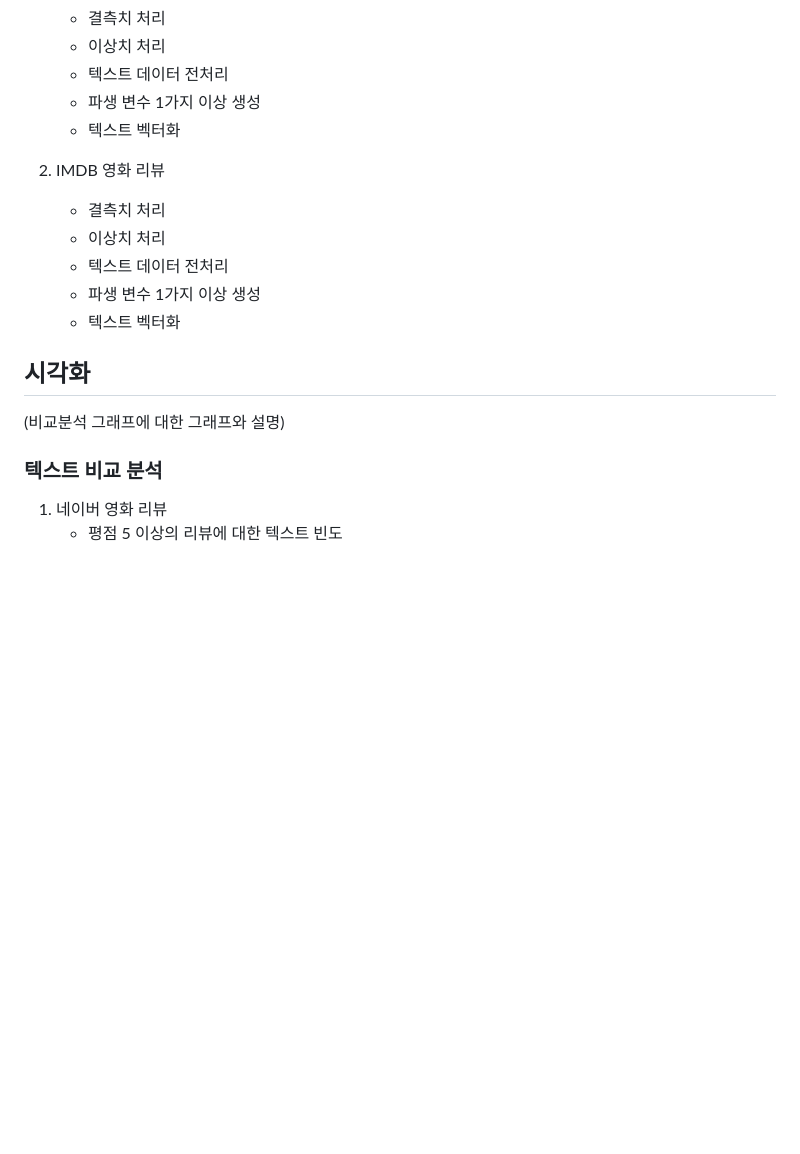
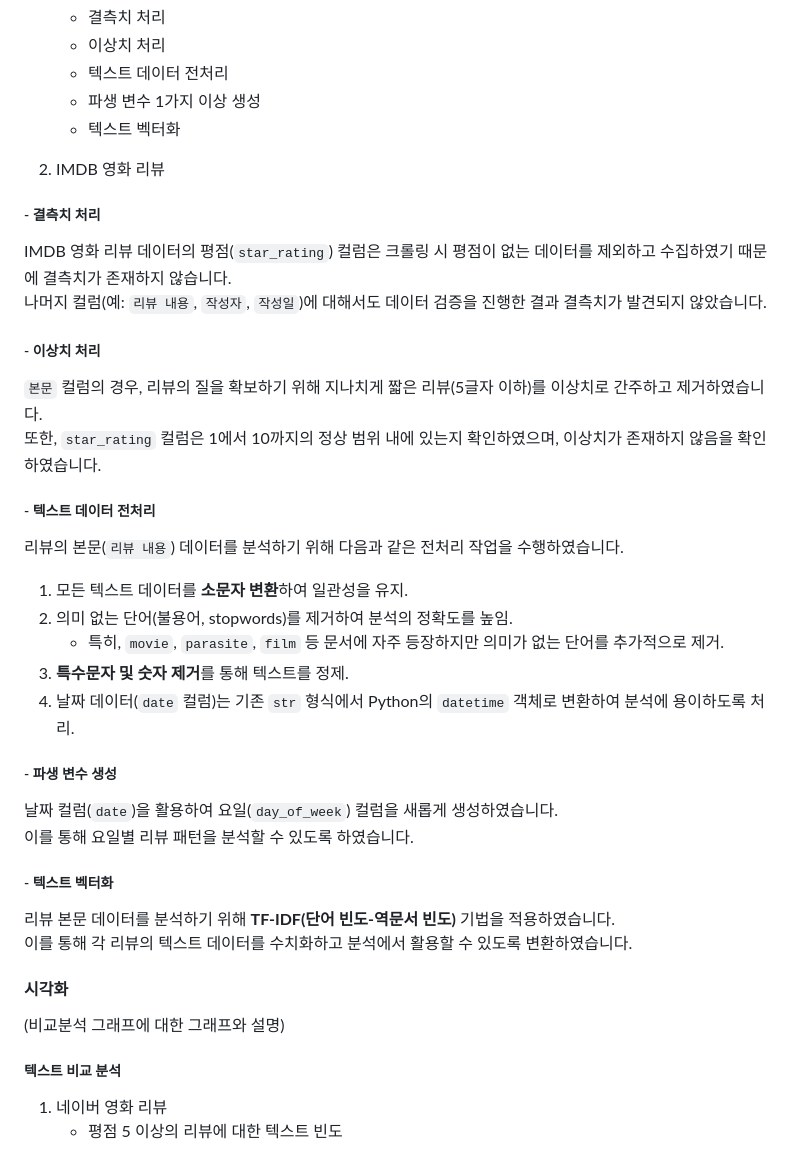
Before and after one commit to wognsths/YBIGTA_newbie_team_project, a Markdown page: README.md, the part around one of its changes. Drawn GitHub-style; blank space fills up the shorter version.

```diff
--- a/README.md
+++ b/README.md
@@ -84,16 +84,34 @@
    - 텍스트 벡터화
 
 2. IMDB 영화 리뷰
-    - 결측치 처리
-   - 이상치 처리
-   - 텍스트 데이터 전처리
-   - 파생 변수 1가지 이상 생성
-   - 텍스트 벡터화
+##### - 결측치 처리
+  IMDB 영화 리뷰 데이터의 평점(`star_rating`) 컬럼은 크롤링 시 평점이 없는 데이터를 제외하고 수집하였기 때문에 결측치가 존재하지 않습니다.
+  나머지 컬럼(예: `리뷰 내용`, `작성자`, `작성일`)에 대해서도 데이터 검증을 진행한 결과 결측치가 발견되지 않았습니다.
 
-## 시각화
+##### - 이상치 처리
+  `본문` 컬럼의 경우, 리뷰의 질을 확보하기 위해 지나치게 짧은 리뷰(5글자 이하)를 이상치로 간주하고 제거하였습니다.
+  또한, `star_rating` 컬럼은 1에서 10까지의 정상 범위 내에 있는지 확인하였으며, 이상치가 존재하지 않음을 확인하였습니다.
+
+##### - 텍스트 데이터 전처리
+  리뷰의 본문(`리뷰 내용`) 데이터를 분석하기 위해 다음과 같은 전처리 작업을 수행하였습니다.
+  1. 모든 텍스트 데이터를 **소문자 변환**하여 일관성을 유지.
+  2. 의미 없는 단어(불용어, stopwords)를 제거하여 분석의 정확도를 높임.
+     - 특히, `movie`, `parasite`, `film` 등 문서에 자주 등장하지만 의미가 없는 단어를 추가적으로 제거.
+  3. **특수문자 및 숫자 제거**를 통해 텍스트를 정제.
+  4. 날짜 데이터(`date` 컬럼)는 기존 `str` 형식에서 Python의 `datetime` 객체로 변환하여 분석에 용이하도록 처리.
+
+##### - 파생 변수 생성
+  날짜 컬럼(`date`)을 활용하여 요일(`day_of_week`) 컬럼을 새롭게 생성하였습니다.
+  이를 통해 요일별 리뷰 패턴을 분석할 수 있도록 하였습니다.
+
+##### - 텍스트 벡터화
+  리뷰 본문 데이터를 분석하기 위해 **TF-IDF(단어 빈도-역문서 빈도)** 기법을 적용하였습니다.
+  이를 통해 각 리뷰의 텍스트 데이터를 수치화하고 분석에서 활용할 수 있도록 변환하였습니다.
+
+#### 시각화
 (비교분석 그래프에 대한 그래프와 설명)
 
-### 텍스트 비교 분석
+##### 텍스트 비교 분석
 
 1. 네이버 영화 리뷰
    - 평점 5 이상의 리뷰에 대한 텍스트 빈도
```
Also changed, not shown: other parts of README.md (+1 -1 lines).
